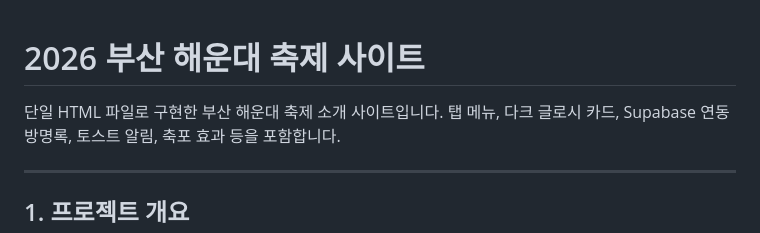
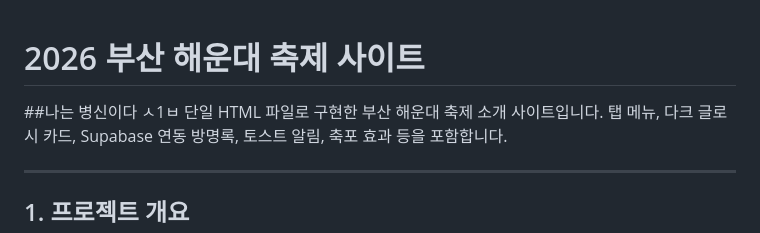
Before and after one commit to 1-hyun-X-1099/I-dont-know-how-to-code, a Markdown page: README.md, the part around the change. Drawn GitHub-style.

```diff
--- a/README.md
+++ b/README.md
@@ -1,5 +1,6 @@
 # 2026 부산 해운대 축제 사이트
 
+##나는 병신이다 ㅅ1ㅂ
 단일 HTML 파일로 구현한 부산 해운대 축제 소개 사이트입니다.
 탭 메뉴, 다크 글로시 카드, Supabase 연동 방명록, 토스트 알림, 축포 효과 등을 포함합니다.
 
```
